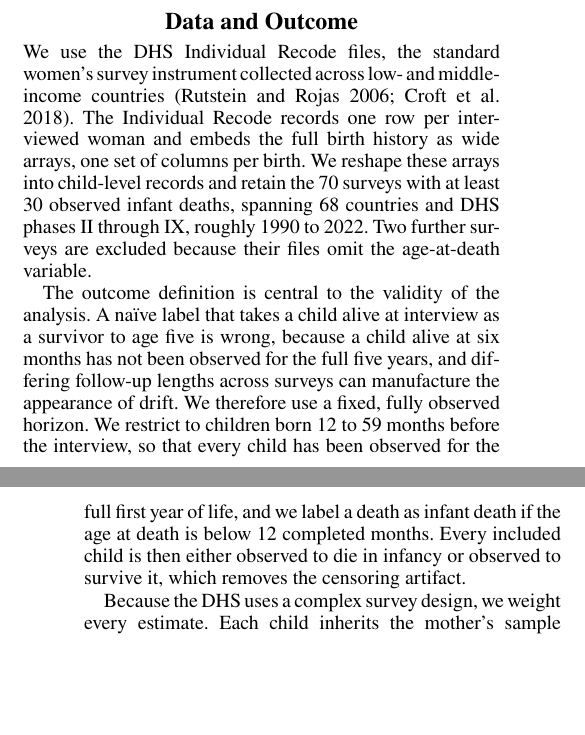
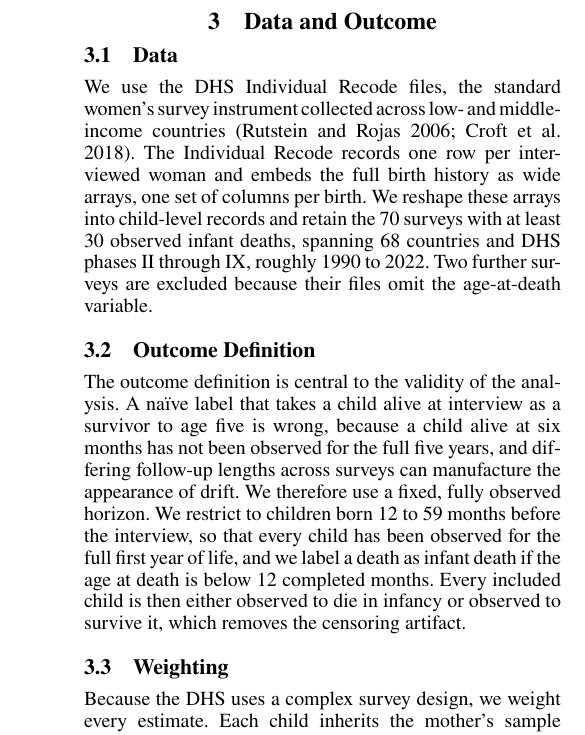
Before and after one commit to angelayaoo/childmortality, a LaTeX paper (paper/childmortality.tex): two parts of the columns of pages 1 and 2 of 4 before the commit and part of one column of page 2 of 4 after it, the two joined at a grey line, cut so that both start at the same text, the shorter picture padded with empty space. Compiled offline with pdfLaTeX.

Commit message:
Reorganize paper structure: numbered sections, clearer subsections
- move Related Work to standard position after Introduction
- split Data and Outcome into Data / Outcome Definition / Weighting
- split Methods into Transfer Loss / Input-Shift Alarms / Pair Selection
- enable section and subsection numbering

```diff
--- a/paper/childmortality.tex
+++ b/paper/childmortality.tex
@@ -13,7 +13,7 @@
 /TemplateVersion (2027.2)
 }
 
-\setcounter{secnumdepth}{0}
+\setcounter{secnumdepth}{2}
 
 \title{Do Input-Shift Alarms Predict Cross-Survey Performance Loss? Evidence from DHS Child-Mortality Models}
 
@@ -44,7 +51,12 @@ Detecting that two populations differ is not the same as predicting that a model
+\subsection{Data}
 
 We use the DHS Individual Recode files, the standard women's survey instrument collected across low- and middle-income countries \citep{rutstein2006guide, croft2018guide}. The Individual Recode records one row per interviewed woman and embeds the full birth history as wide arrays, one set of columns per birth. We reshape these arrays into child-level records and retain the 70 surveys with at least 30 observed infant deaths, spanning 68 countries and DHS phases II through IX, roughly 1990 to 2022. Two further surveys are excluded because their files omit the age-at-death variable.
 
+\subsection{Outcome Definition}
+
 The outcome definition is central to the validity of the analysis. A na\"ive label that takes a child alive at interview as a survivor to age five is wrong, because a child alive at six months has not been observed for the full five years, and differing follow-up lengths across surveys can manufacture the appearance of drift. We therefore use a fixed, fully observed horizon. We restrict to children born 12 to 59 months before the interview, so that every child has been observed for the full first year of life, and we label a death as infant death if the age at death is below 12 completed months. Every included child is then either observed to die in infancy or observed to survive it, which removes the censoring artifact.
+
+\subsection{Weighting}
 
 Because the DHS uses a complex survey design, we weight every estimate. Each child inherits the mother's sample weight, the standard approach for child-level DHS analyses \citep{croft2018guide}. We pass these weights to the training loss and evaluate with a weighted Mann-Whitney AUC and a weighted Brier score, so that all reported rates and distributions are nationally representative.
 
```
Also changed, not shown: paper/childmortality.pdf, paper/childmortality.tex (15 more changed lines).
